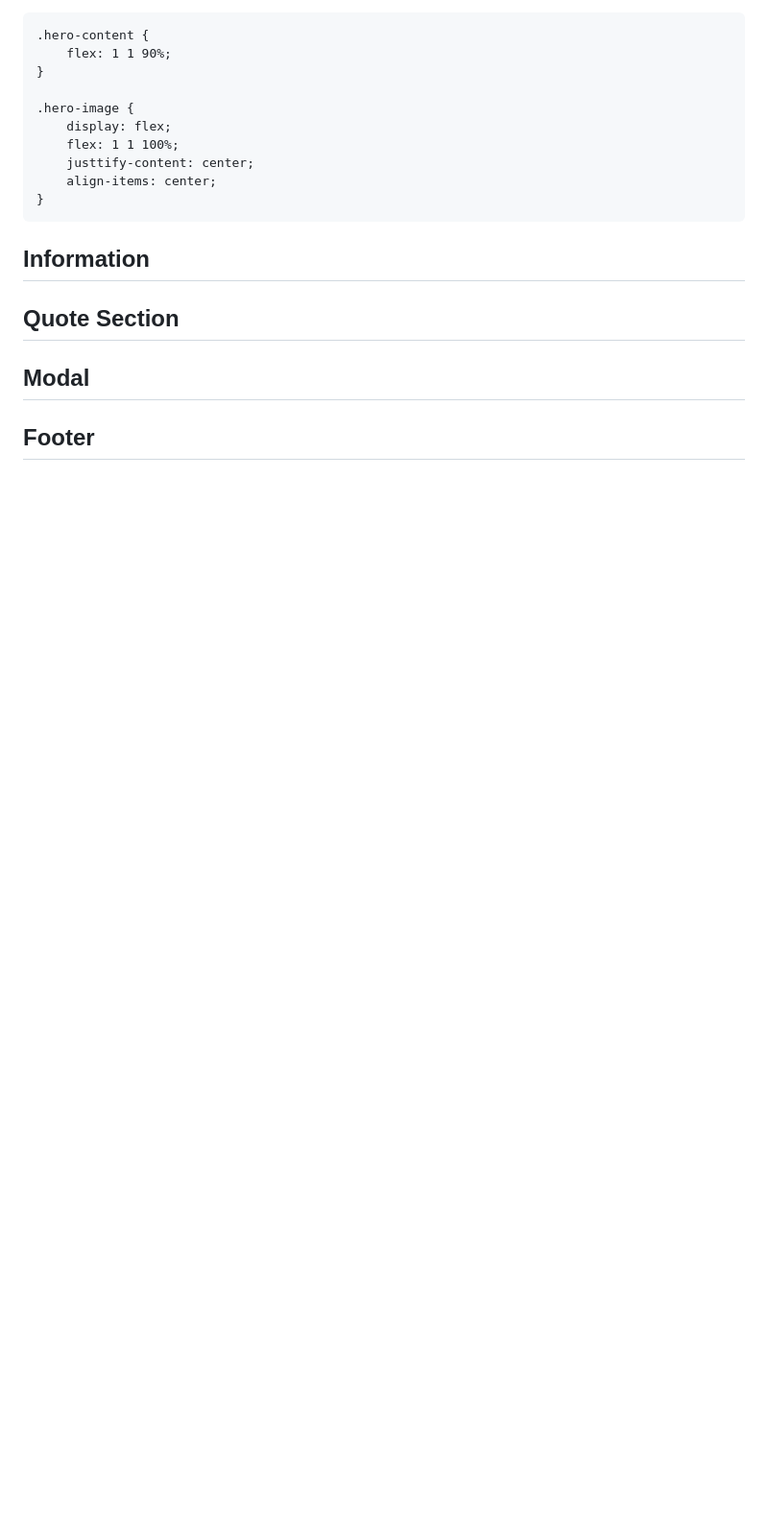
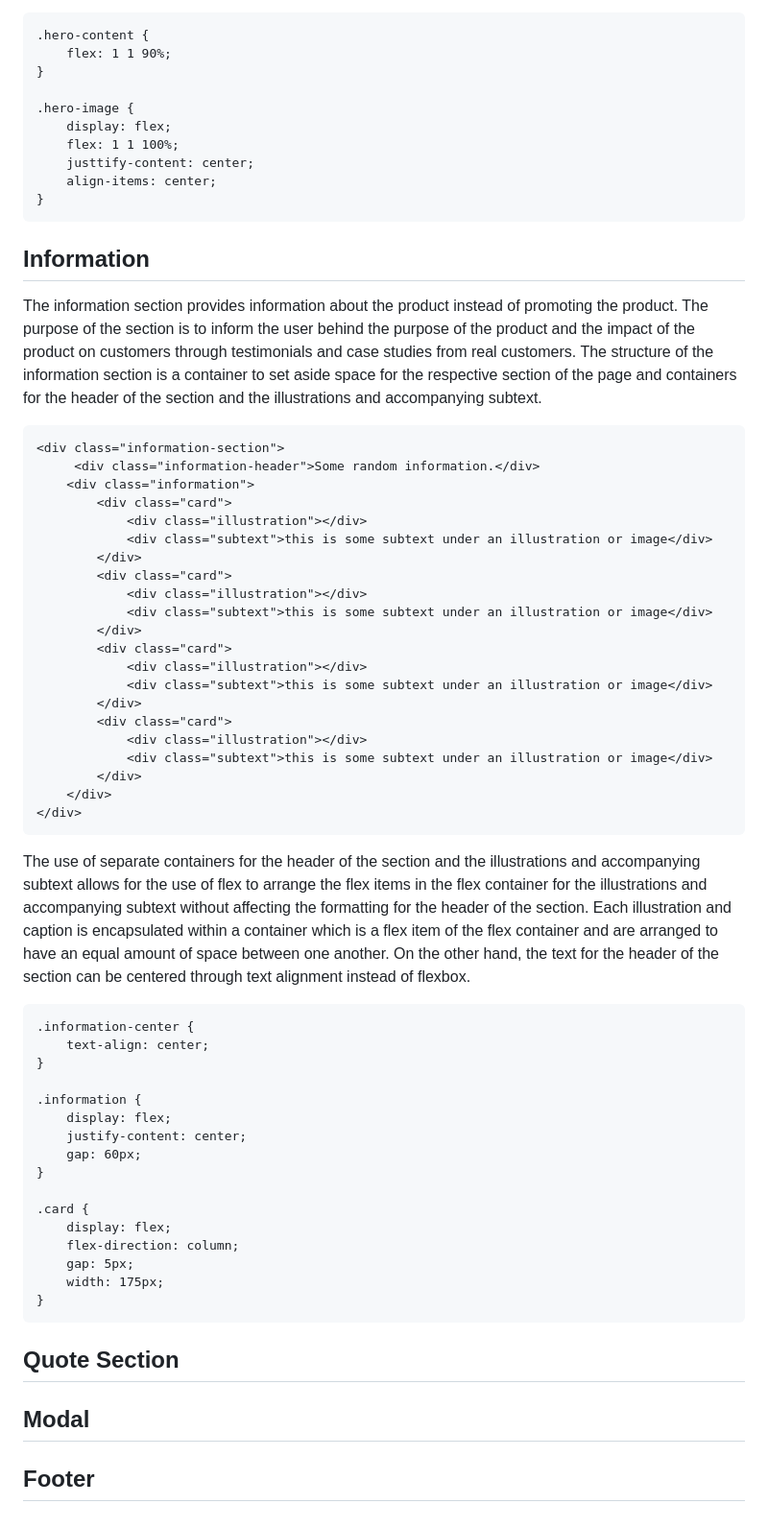
Before and after one commit to kp-pham/landing-page, a Markdown page: README.md, the part around the change. Shown: that part at 96% size. Drawn GitHub-style; blank space fills up the shorter version.

Commit message:
docs: write information section
Explain reasoning behind separate contaienrs for header and illustrations and captions.

````diff
--- a/README.md
+++ b/README.md
@@ -95,6 +95,53 @@ The use of separate containers for the hero statement and image placeholder allo
 
 ## Information
 
+The information section provides information about the product instead of promoting the product. The purpose of the section is to inform the user behind the purpose of the product and the impact of the product on customers through testimonials and case studies from real customers. The structure of the information section is a container to set aside space for the respective section of the page and containers for the header of the section and the illustrations and accompanying subtext.
+
+```
+<div class="information-section">
+     <div class="information-header">Some random information.</div>
+    <div class="information">
+        <div class="card">
+            <div class="illustration"></div>
+            <div class="subtext">this is some subtext under an illustration or image</div>
+        </div>
+        <div class="card">
+            <div class="illustration"></div>
+            <div class="subtext">this is some subtext under an illustration or image</div>
+        </div>
+        <div class="card">
+            <div class="illustration"></div>
+            <div class="subtext">this is some subtext under an illustration or image</div>
+        </div>
+        <div class="card">
+            <div class="illustration"></div>
+            <div class="subtext">this is some subtext under an illustration or image</div>
+        </div>
+    </div>
+</div>
+```
+
+The use of separate containers for the header of the section and the illustrations and accompanying subtext allows for the use of flex to arrange the  flex items in the flex container for the illustrations and accompanying subtext without affecting the formatting for the header of the section. Each illustration and caption is encapsulated within a container which is a flex item of the flex container and are arranged to have an equal amount of space between one another. On the other hand, the text for the header of the section can be centered through text alignment instead of flexbox.
+
+```
+.information-center {
+    text-align: center;
+}
+
+.information {
+    display: flex;
+    justify-content: center;
+    gap: 60px;
+}
+
+.card {
+    display: flex;
+    flex-direction: column;
+    gap: 5px;
+    width: 175px;
+}
+```
+
 ## Quote Section
 
 ## Modal
````
